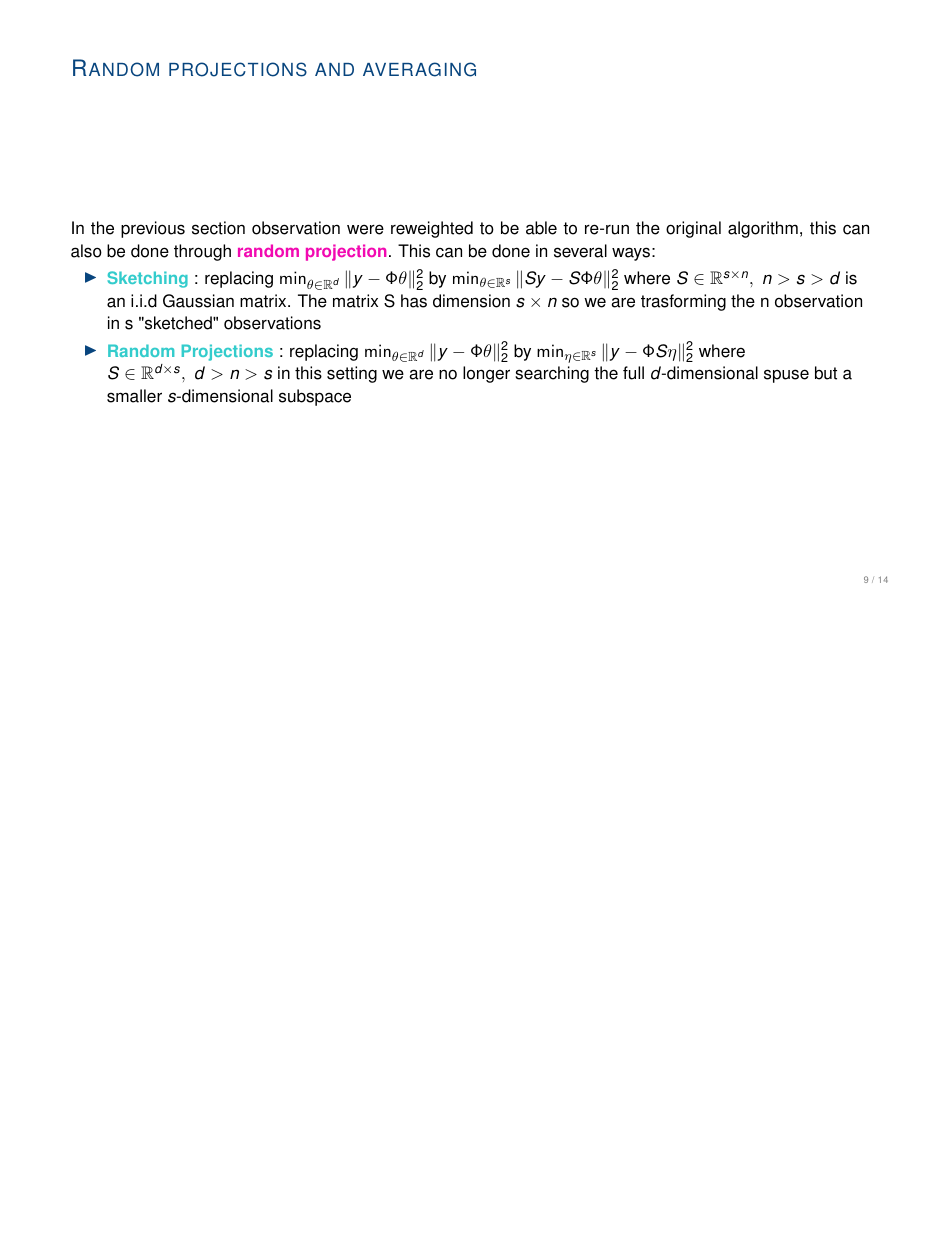
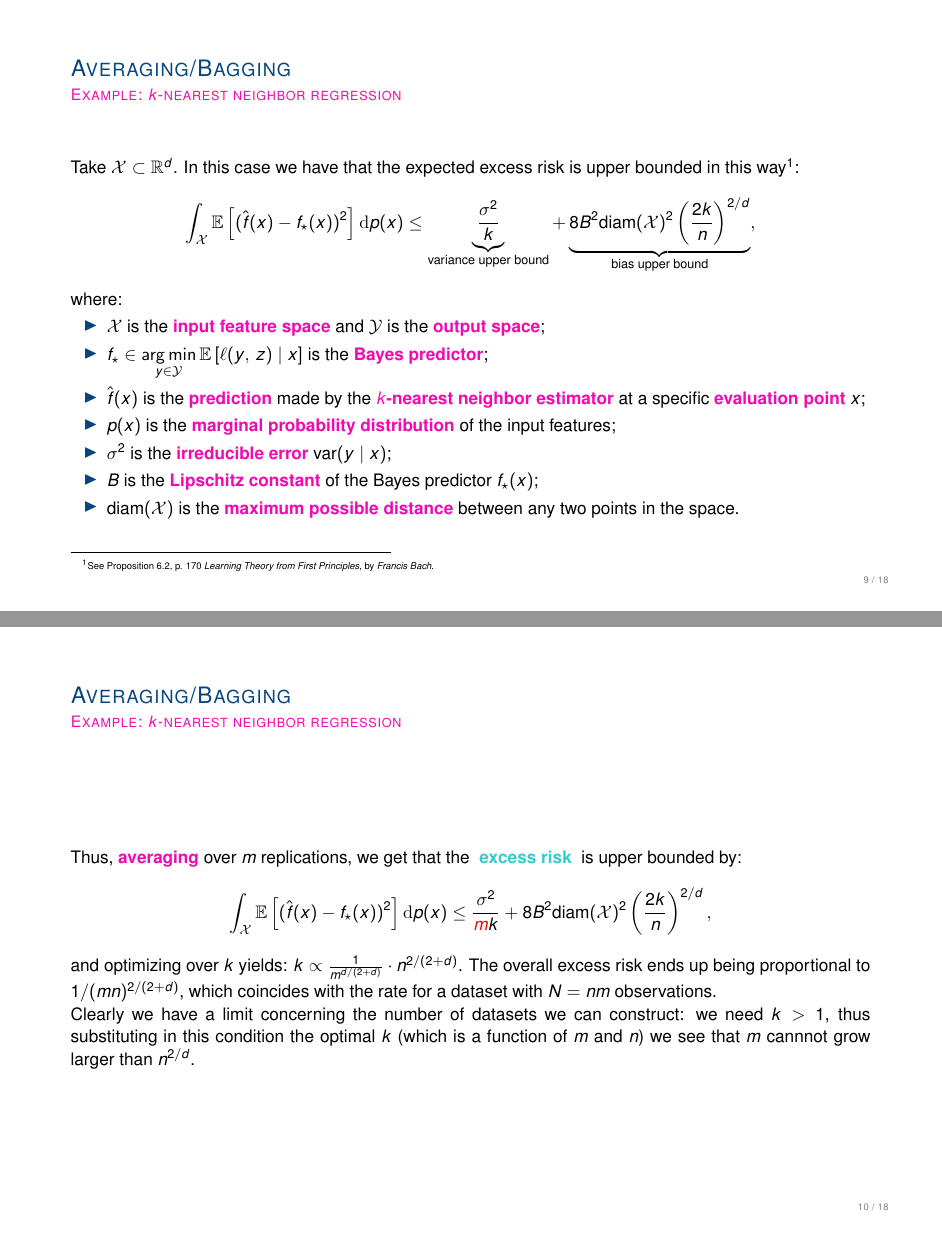
Before and after one commit to MikkiTheMouse/ML1-presentation, LaTeX slides (slides.tex): page 10 of 15 before the commit and pages 10 and 11 of 19 after it, the two joined at a grey line, the shorter picture padded with empty space. Compiled offline with pdfLaTeX.

Commit message:
Add files via upload

```diff
--- a/slides.tex
+++ b/slides.tex
@@ -137,3 +138,33 @@
     because of i.i.d. assumption.
 \end{frame}
 
+\subsection{Example: \(k\)-nearest neighbor regression}
+\begin{frame}
+    Take \(\mathcal{X}\subset\mathbb{R}^d\). In this case we have that the expected excess risk is upper bounded in this way\footnote{See Proposition 6.2, p. 170 \textit{Learning Theory from First Principles}, by \textit{Francis Bach}.}:
+    \[
+        \int_{\mathcal{X}}\mathbb{E}\left[(\hat{f}(x)-f_\star(x))^2\right]\mathrm{d}p(x)\leq\underbrace{\frac{\sigma^2}{k}}_{\text{variance upper bound}}+\underbrace{8B^2\text{diam}(\mathcal{X})^2\left(\frac{2k}{n}\right)^{2/d}}_{\text{bias upper bound}},
+    \]
+    where:
+    \begin{itemize}
+        \item \(\mathcal{X}\) is the \alert{\textbf{input feature space}} and \(\mathcal{Y}\) is the \alert{\textbf{output space}};
+        \item \(f_\star\in\argmin\limits_{y\in\mathcal{Y}}\mathbb{E}\left[\ell(y,\,z)\mid x\right]\) is the \alert{\textbf{Bayes predictor}};
+        \item \(\hat{f}(x)\) is the \alert{\textbf{prediction}} made by the \alert{\textbf{\(k\)-nearest neighbor estimator}} at a specific \alert{\textbf{evaluation point}} \(x\);
+        \item \(p(x)\) is the \alert{\textbf{marginal probability distribution}} of the input features;
+        \item \(\sigma^2\) is the \alert{\textbf{irreducible error}} \(\text{var}(y \mid x)\);
+        \item \(B\) is the \alert{\textbf{Lipschitz constant}} of the Bayes predictor \(f_\star(x)\);
+        \item \(\text{diam}(\mathcal{X})\) is the \alert{\textbf{maximum possible distance}} between any two points in the space.
+    \end{itemize}
+\end{frame}
+\begin{frame}
+    Thus, \alert{\textbf{averaging}} over \(m\) replications, we get that the \example{\textbf{excess risk}} is upper bounded by:
+    \[
+        \int_{\mathcal{X}}\mathbb{E}\left[(\hat{f}(x)-f_\star(x))^2\right]\mathrm{d}p(x)\leq\frac{\sigma^2}{\textcolor{red}{m}k}+8B^2\text{diam}(\mathcal{X})^2\left(\frac{2k}{n}\right)^{2/d},
+    \]
+    and optimizing over \(k\) yields: \(k\propto \frac{1}{m^{d/(2+d)}}\cdot n^{2/(2+d)}\). The overall excess risk ends up being proportional to \(1/(mn)^{2/(2+d)}\), which coincides with the rate for a dataset with \(N=nm\) observations.
+
+    Clearly we have a limit concerning the number  of datasets we can construct: we need \(k>1\), thus substituting in this condition the optimal \(k\) (which is a function of \(m\) and \(n\)) we see that \(m\) cannnot grow larger than \(n^{2/d}\).
+\end{frame}
+
+\subsection{Example: Ridge regression (misspecified model)}
+\begin{frame}
+    In this case we have that the expected excess risk is upper bounded in this way\footnote{See Proposition 7.8, p. 216 \textit{Learning Theory from First Principles}, by \textit{Francis Bach}.}:
```
Also changed, not shown: slides.tex (42 more changed lines).
